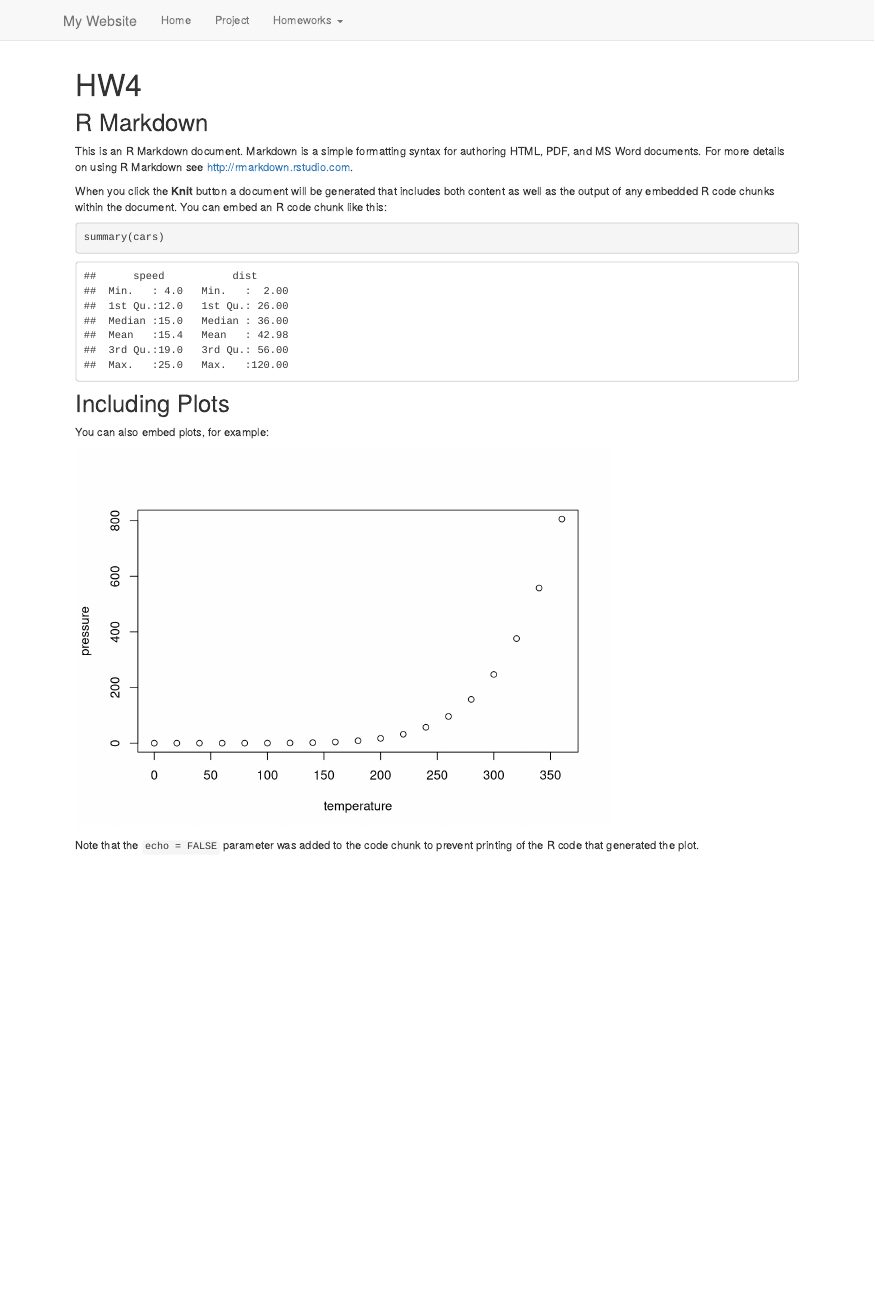
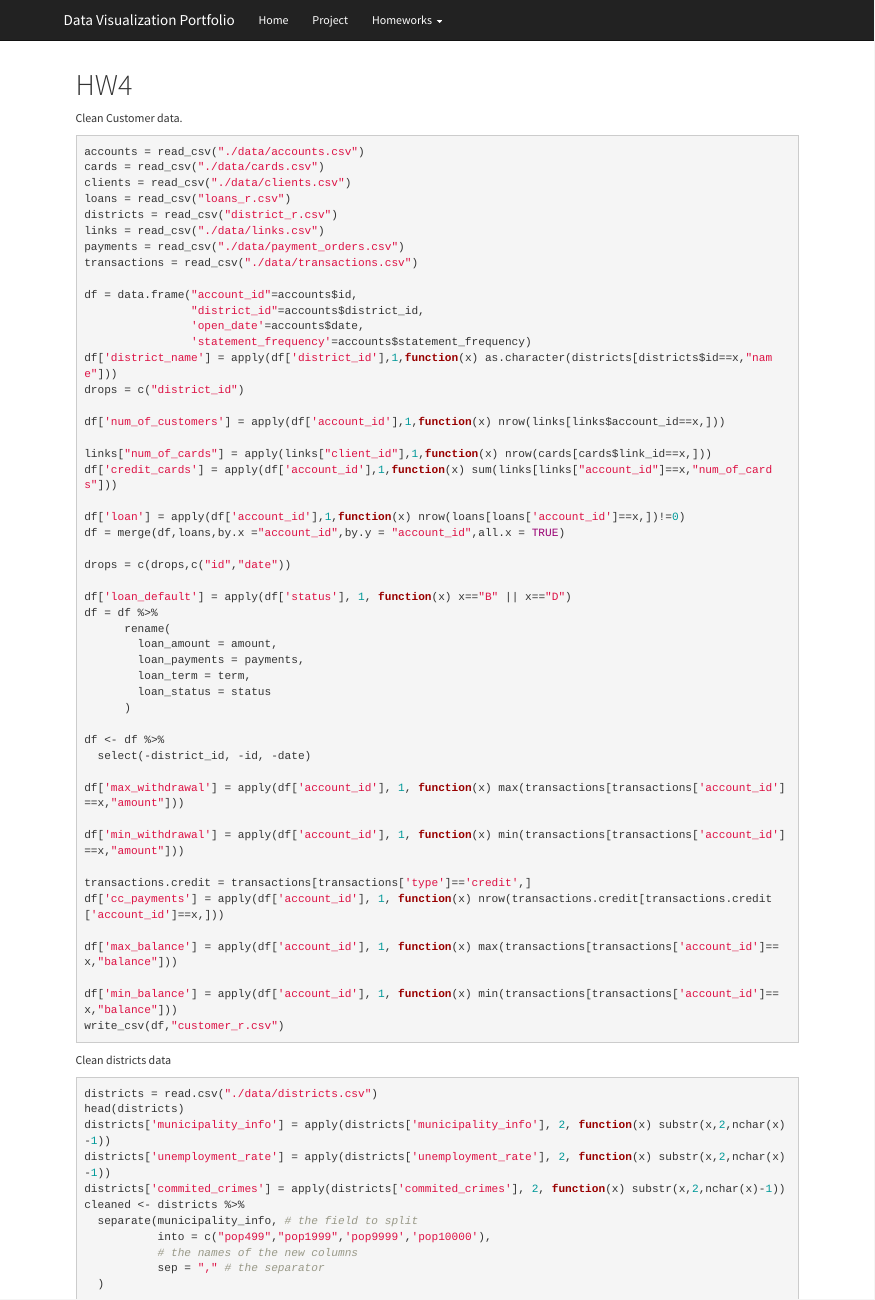
Before and after one commit to CXYSean/ANLY503_Portfolio, an R Markdown document (HW4.Rmd): the page in a window 1100 px wide, from its top. Rendered offline with R 4.5, knitr and Pandoc, with nearby package versions.

Commit message:
Home Works

````diff
--- a/HW4.Rmd
+++ b/HW4.Rmd
@@ -3,19 +3,73 @@ title: "HW4"
 ---
 
 ```{r setup, include=FALSE}
-knitr::opts_chunk$set(echo = TRUE)
+knitr::opts_chunk$set(echo = T)
 ```
 
-## R Markdown
+Clean Customer data.
+```{r, eval = FALSE}
+accounts = read_csv("./data/accounts.csv")
+cards = read_csv("./data/cards.csv")
+clients = read_csv("./data/clients.csv")
+loans = read_csv("loans_r.csv")
+districts = read_csv("district_r.csv")
+links = read_csv("./data/links.csv")
+payments = read_csv("./data/payment_orders.csv")
+transactions = read_csv("./data/transactions.csv")
 
-This is an R Markdown document. Markdown is a simple formatting syntax for authoring HTML, PDF, and MS Word documents. For more details on using R Markdown see <http://rmarkdown.rstudio.com>.
+df = data.frame("account_id"=accounts$id,
+                "district_id"=accounts$district_id,
+                'open_date'=accounts$date,
+                'statement_frequency'=accounts$statement_frequency)
+df['district_name'] = apply(df['district_id'],1,function(x) as.character(districts[districts$id==x,"name"]))
+drops = c("district_id")
 
-When you click the **Knit** button a document will be generated that includes both content as well as the output of any embedded R code chunks within the document. You can embed an R code chunk like this:
+df['num_of_customers'] = apply(df['account_id'],1,function(x) nrow(links[links$account_id==x,]))
 
-```{r cars}
-summary(cars)
+links["num_of_cards"] = apply(links["client_id"],1,function(x) nrow(cards[cards$link_id==x,]))
+df['credit_cards'] = apply(df['account_id'],1,function(x) sum(links[links["account_id"]==x,"num_of_cards"]))
+
+df['loan'] = apply(df['account_id'],1,function(x) nrow(loans[loans['account_id']==x,])!=0)
+df = merge(df,loans,by.x ="account_id",by.y = "account_id",all.x = TRUE)
+
+drops = c(drops,c("id","date"))
+
+df['loan_default'] = apply(df['status'], 1, function(x) x=="B" || x=="D")
+df = df %>%
+      rename(
+        loan_amount = amount,
+        loan_payments = payments,
+        loan_term = term,
+        loan_status = status
+      )
+
+df <- df %>%
+  select(-district_id, -id, -date)
+
+df['max_withdrawal'] = apply(df['account_id'], 1, function(x) max(transactions[transactions['account_id']==x,"amount"]))
+
+df['min_withdrawal'] = apply(df['account_id'], 1, function(x) min(transactions[transactions['account_id']==x,"amount"]))
+
+transactions.credit = transactions[transactions['type']=='credit',]
+df['cc_payments'] = apply(df['account_id'], 1, function(x) nrow(transactions.credit[transactions.credit['account_id']==x,]))
+
+df['max_balance'] = apply(df['account_id'], 1, function(x) max(transactions[transactions['account_id']==x,"balance"]))
+
+df['min_balance'] = apply(df['account_id'], 1, function(x) min(transactions[transactions['account_id']==x,"balance"]))
+write_csv(df,"customer_r.csv")
 ```
 
-## Including Plots
+Clean districts data
+```{r, eval = FALSE}
+districts = read.csv("./data/districts.csv")
+head(districts)
+districts['municipality_info'] = apply(districts['municipality_info'], 2, function(x) substr(x,2,nchar(x)-1))
+districts['unemployment_rate'] = apply(districts['unemployment_rate'], 2, function(x) substr(x,2,nchar(x)-1))
+districts['commited_crimes'] = apply(districts['commited_crimes'], 2, function(x) substr(x,2,nchar(x)-1))
+cleaned <- districts %>%
+  separate(municipality_info, # the field to split
+           into = c("pop499","pop1999",'pop9999','pop10000'),
+           # the names of the new columns
+           sep = "," # the separator
+  )
 
-You can also embed plots, for example:
@@ -22,3 +79,4 @@ You can also embed plots, for example:
+           # the names of the new columns
+           sep = "," # the separator
+  )
 
-```{r pressure, echo=FALSE}
-plot(pressure)
@@ -24,0 +86,2 @@ plot(pressure)
+           # the names of the new columns
+           sep = "," # the separator
@@ -25,3 +93,4 @@ plot(pressure)
 ```
 
-Note that the `echo = FALSE` parameter was added to the code chunk to prevent printing of the R code that generated the plot.
+Clean Loans data.
+```{r, eval = FALSE}
--- a/_site.yml
+++ b/_site.yml
@@ -1,6 +1,6 @@
 name: "my-website"
 navbar:
-  title: "My Website"
+  title: "Data Visualization Portfolio"
   left:
     - text: "Home"
       href: index.html
@@ -19,3 +29,6 @@ navbar:
 
 
 output_dir: "docs"
+output:
+  html_document:
+      theme: cosmo
````
Also changed, not shown: HW6.Rmd (added, +1 -0 lines), HW7.Rmd (added, +1 -0 lines), index.Rmd (+16 -4 lines), project.Rmd (+1 -1 lines), task1.Rmd (added, +1 -0 lines), task2.Rmd (added, +1 -0 lines), task3.Rmd (added, +1 -0 lines), task4.Rmd (added, +1 -0 lines), task5.Rmd (added, +1 -0 lines), HW5.Rmd (renamed from about.Rmd), HW5/task2.html (added), HW7/networks.html (added), HW4.Rmd (33 more changed lines), _site.yml (12 more changed lines), 26 other files.
